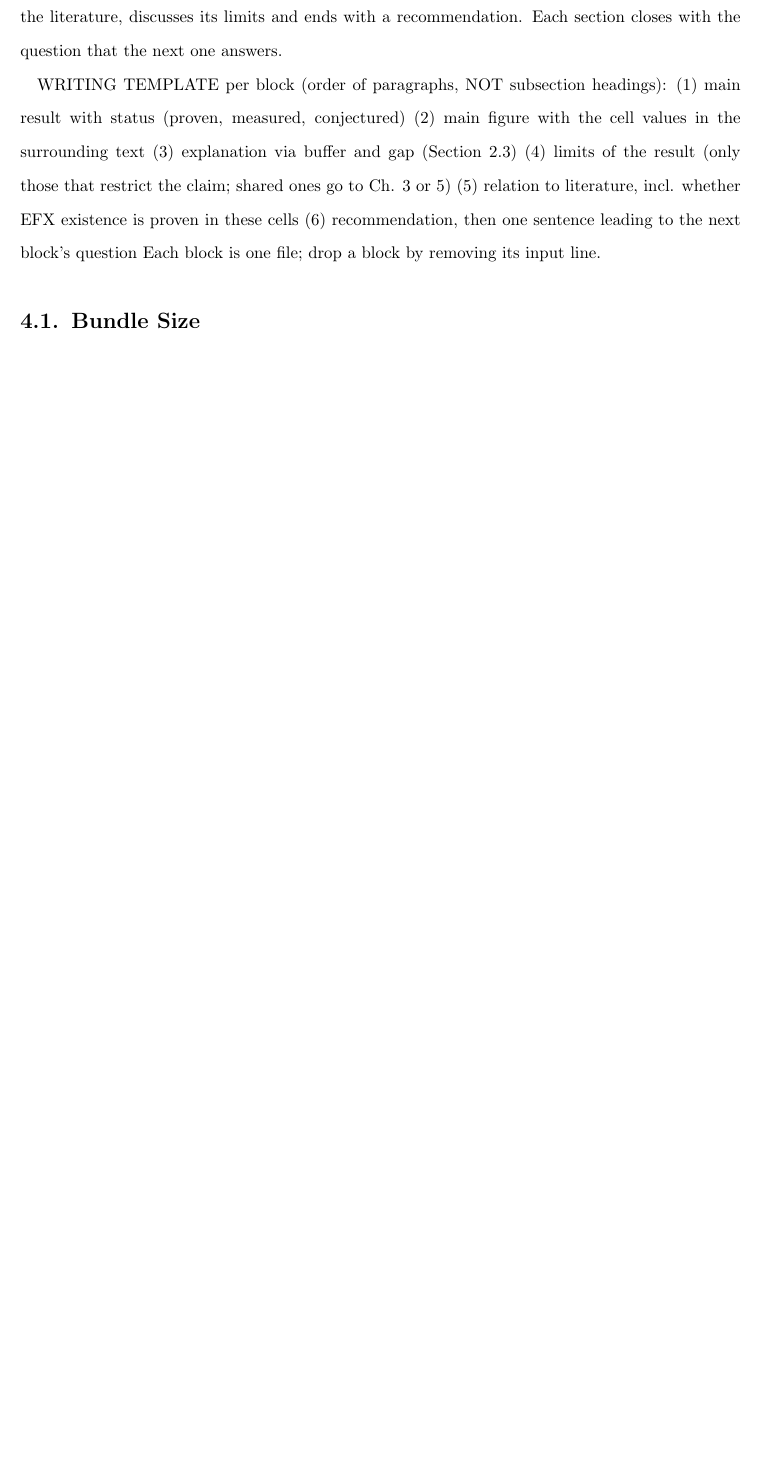
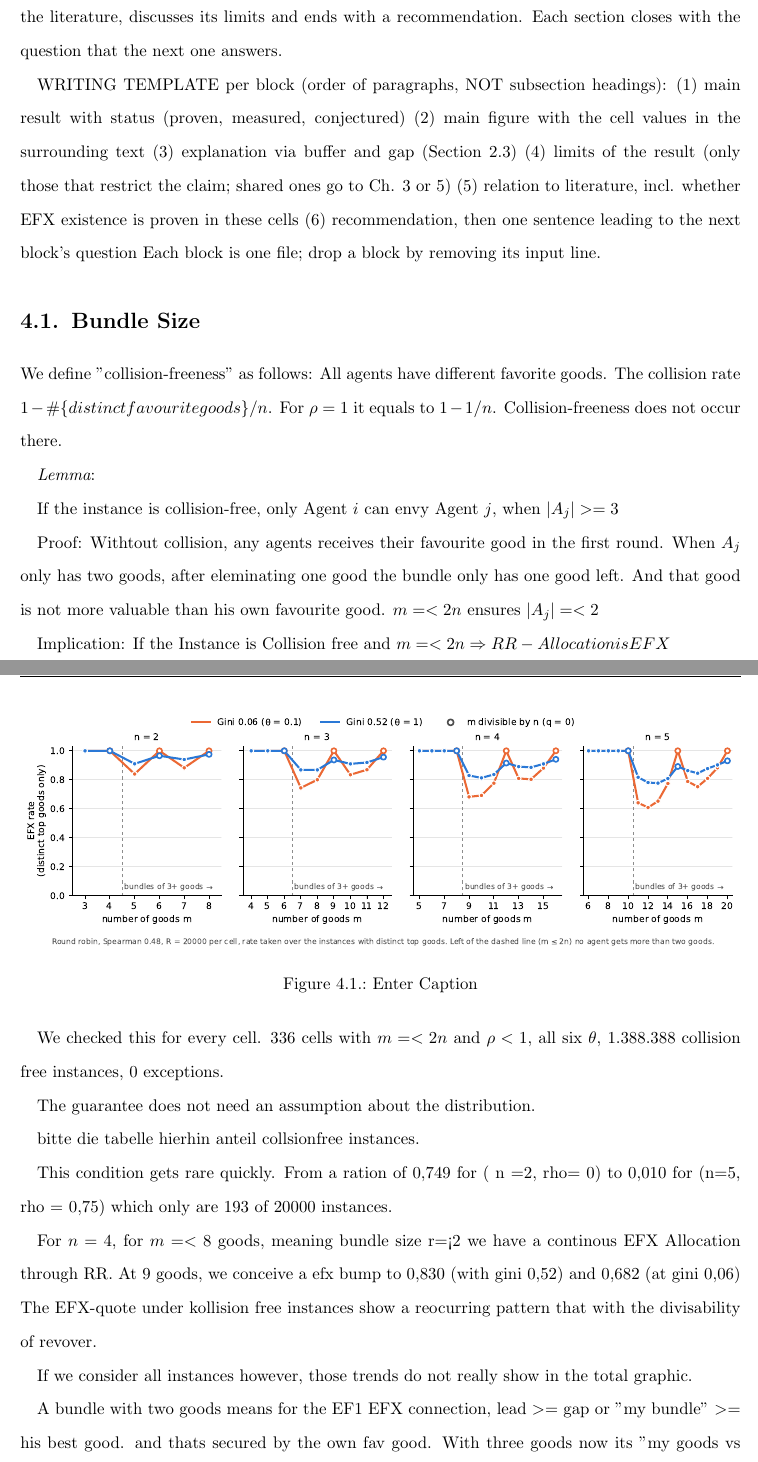
Before and after one commit to francisco-waggershauser/Bachelor_Thesis, a LaTeX thesis (main.tex, which reads chapters/04_results/block1_bundlesize.tex): part of page 19 of 26 before the commit and two parts of pages 19 and 20 of 29 after it, the two joined at a grey line, cut so that both start at the same text, the shorter picture padded with empty space. Compiled offline with pdfLaTeX.

Commit message:
Updates from Overleaf

```diff
--- a/chapters/04_results/block1_bundlesize.tex
+++ b/chapters/04_results/block1_bundlesize.tex
@@ -3,3 +3,37 @@
 %% goods and all favourite goods differ, and that this guarantee breaks as soon as one agent
 %% receives three goods. Since this break coincides with a change in divisibility, the section
 %% leads to the next one.
+
+We define "collision-freeness" as follows: All agents have different favorite goods. The collision rate $1-\#\{distinct favourite goods\}/n$. For $\rho = 1$ it equals to $1-1/n$. Collision-freeness does not occur there.
+
+$\textit{Lemma}$:
+
+If the instance is collision-free, only Agent $i$ can envy Agent $j$, when $|A_j|>= 3$
+
+Proof: Withtout collision, any agents receives their favourite good in the first round. When $A_j$ only has two goods, after eleminating one good the bundle only has one good left. And that good is not more valuable than his own favourite good. $m=< 2n$ ensures $|A_j| =< 2$
+
+Implication: If the Instance is Collision free and $m=< 2n \Rightarrow RR-Allocation is EFX$
+
+We checked this for every cell. 336 cells with $m=<2n$ and $\rho < 1$, all six $\theta$, 1.388.388 collision free instances, 0 exceptions.
+
+The guarantee does not need an assumption about the distribution.
+
+bitte die tabelle hierhin anteil collsionfree instances.
+
+This condition gets rare quickly. From a ration of 0,749 for ( n =2, rho= 0) to 0,010 for (n=5, rho = 0,75) which only are 193 of 20000 instances.
+
+
+\begin{figure}
+    \centering
+    \includegraphics[width=1\linewidth]{block1_fig_break.pdf}
+    \caption{Enter Caption}
+    \label{fig:placeholder}
+\end{figure}
+
+For $n=4$, for $m=<8$ goods, meaning bundle size r=<2 we have a continous EFX Allocation through RR. At 9 goods, we conceive a efx bump to 0,830 (with gini 0,52) and 0,682 (at gini 0,06)
+The EFX-quote under kollision free instances show a reocurring pattern that with the divisability of revover.
+
+If we consider all instances however, those trends do not really show in the total graphic.
+
+A bundle with two goods means for the EF1 EFX connection, lead $>=$ gap or "my bundle" $>=$ his best good. and thats secured by the own fav good.
+With three goods now its "my goods vs his two best goods" and the own fav good cannot secure both of them.
```
Also changed, not shown: block1_fig_break.pdf (added), chapters/04_results/block1_bundlesize.tex (26 more changed lines).
